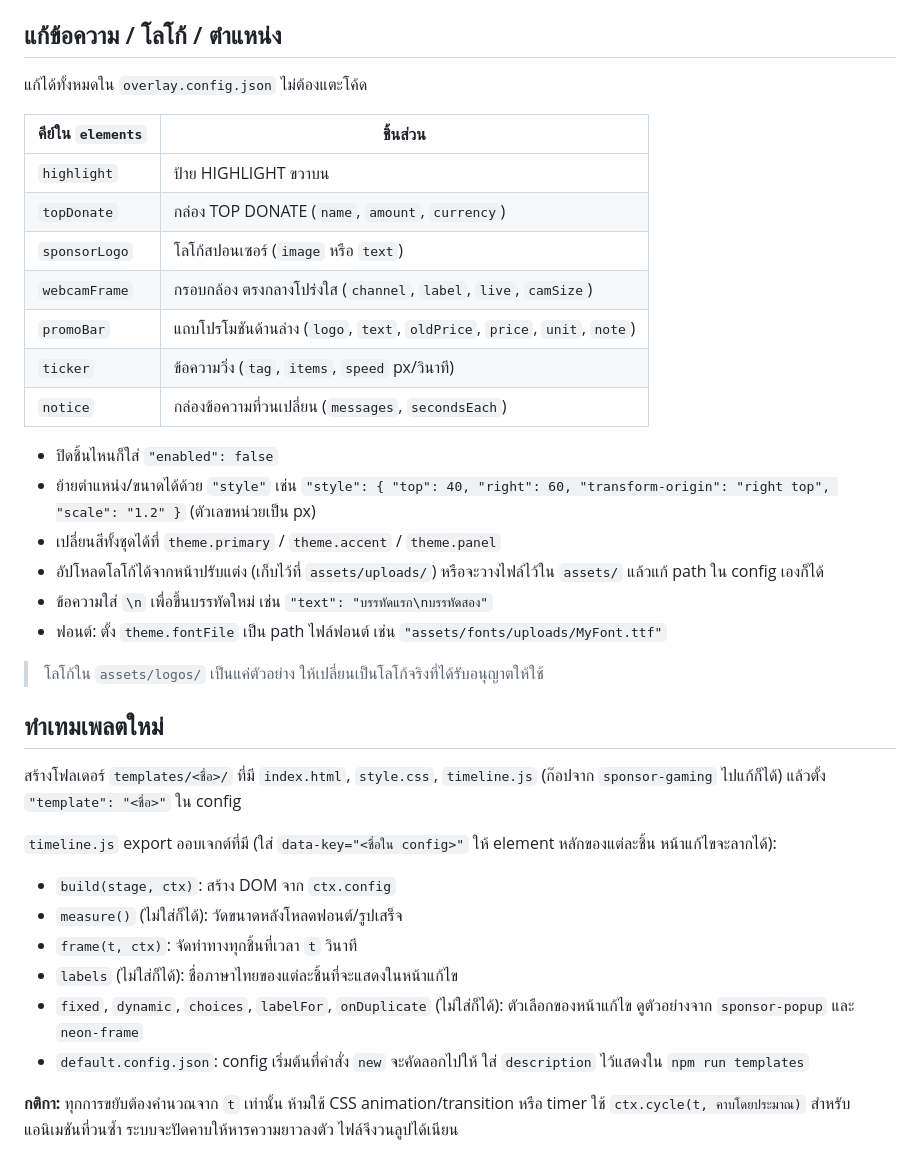
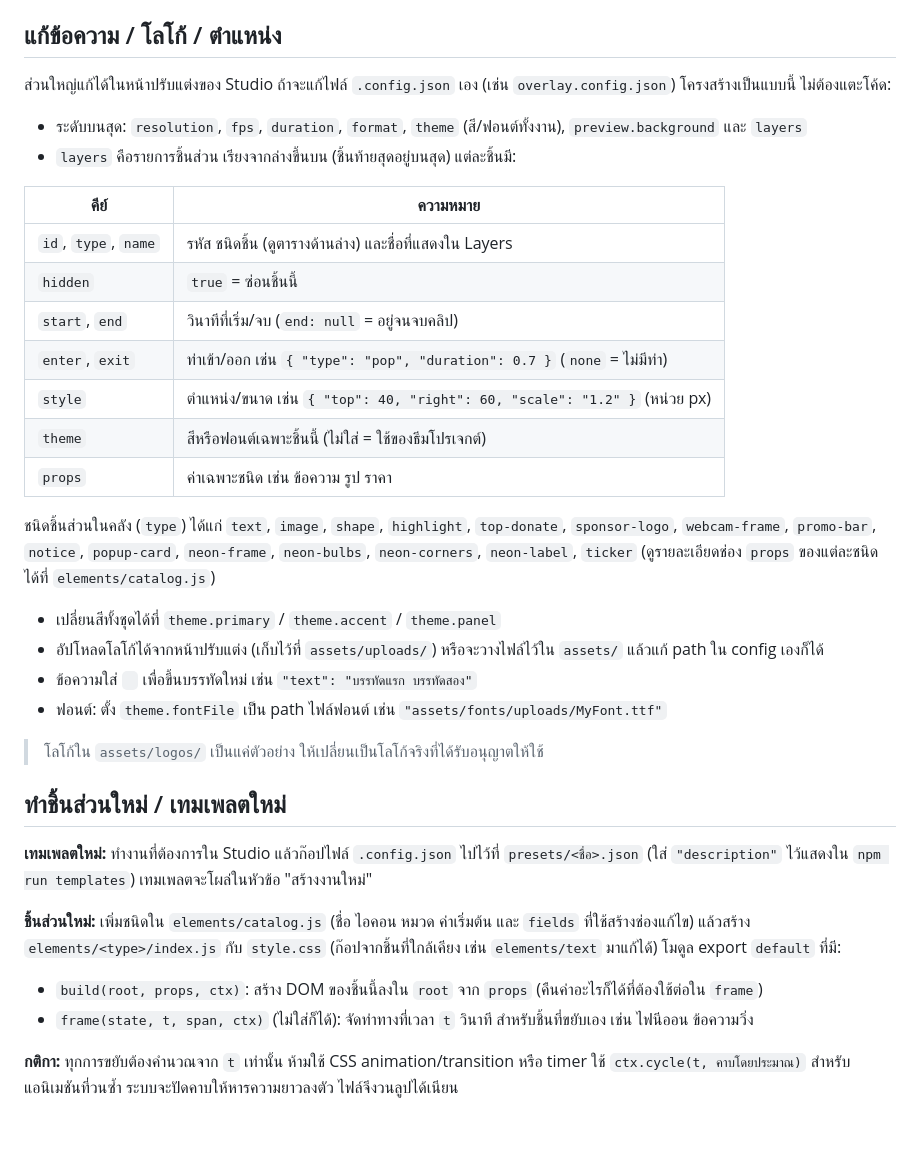
Before and after one commit to Mosquito5142/Animated-Overlay, a Markdown page: README.md, the part around one of its changes. Rendered like a GitHub page; blank space fills up the shorter version.

Commit message:
Update README for blank projects, element library and layers
Co-Authored-By: Claude Opus 5.5 <noreply@anthropic.com>

```diff
--- a/README.md
+++ b/README.md
@@ -187,38 +201,39 @@ npm run render -- -c popup.config.json   # เรนเดอร์งานอ
 
 ## แก้ข้อความ / โลโก้ / ตำแหน่ง
 
-แก้ได้ทั้งหมดใน `overlay.config.json` ไม่ต้องแตะโค้ด
+ส่วนใหญ่แก้ได้ในหน้าปรับแต่งของ Studio ถ้าจะแก้ไฟล์ `.config.json` เอง (เช่น `overlay.config.json`) โครงสร้างเป็นแบบนี้ ไม่ต้องแตะโค้ด:
 
-| คีย์ใน `elements` | ชิ้นส่วน |
+- ระดับบนสุด: `resolution`, `fps`, `duration`, `format`, `theme` (สี/ฟอนต์ทั้งงาน), `preview.background` และ `layers`
+- `layers` คือรายการชิ้นส่วน เรียงจากล่างขึ้นบน (ชิ้นท้ายสุดอยู่บนสุด) แต่ละชิ้นมี:
+
+| คีย์ | ความหมาย |
 |---|---|
-| `highlight` | ป้าย HIGHLIGHT ขวาบน |
-| `topDonate` | กล่อง TOP DONATE (`name`, `amount`, `currency`) |
-| `sponsorLogo` | โลโก้สปอนเซอร์ (`image` หรือ `text`) |
-| `webcamFrame` | กรอบกล้อง ตรงกลางโปร่งใส (`channel`, `label`, `live`, `camSize`) |
-| `promoBar` | แถบโปรโมชันด้านล่าง (`logo`, `text`, `oldPrice`, `price`, `unit`, `note`) |
-| `ticker` | ข้อความวิ่ง (`tag`, `items`, `speed` px/วินาที) |
-| `notice` | กล่องข้อความที่วนเปลี่ยน (`messages`, `secondsEach`) |
+| `id`, `type`, `name` | รหัส ชนิดชิ้น (ดูตารางด้านล่าง) และชื่อที่แสดงใน Layers |
+| `hidden` | `true` = ซ่อนชิ้นนี้ |
+| `start`, `end` | วินาทีที่เริ่ม/จบ (`end: null` = อยู่จนจบคลิป) |
+| `enter`, `exit` | ท่าเข้า/ออก เช่น `{ "type": "pop", "duration": 0.7 }` (`none` = ไม่มีท่า) |
+| `style` | ตำแหน่ง/ขนาด เช่น `{ "top": 40, "right": 60, "scale": "1.2" }` (หน่วย px) |
+| `theme` | สีหรือฟอนต์เฉพาะชิ้นนี้ (ไม่ใส่ = ใช้ของธีมโปรเจกต์) |
+| `props` | ค่าเฉพาะชนิด เช่น ข้อความ รูป ราคา |
 
-- ปิดชิ้นไหนก็ใส่ `"enabled": false`
-- ย้ายตำแหน่ง/ขนาดได้ด้วย `"style"` เช่น `"style": { "top": 40, "right": 60, "transform-origin": "right top", "scale": "1.2" }` (ตัวเลขหน่วยเป็น px)
+ชนิดชิ้นส่วนในคลัง (`type`) ได้แก่ `text`, `image`, `shape`, `highlight`, `top-donate`, `sponsor-logo`, `webcam-frame`, `promo-bar`, `notice`, `popup-card`, `neon-frame`, `neon-bulbs`, `neon-corners`, `neon-label`, `ticker` (ดูรายละเอียดช่อง `props` ของแต่ละชนิดได้ที่ `elements/catalog.js`)
+
 - เปลี่ยนสีทั้งชุดได้ที่ `theme.primary` / `theme.accent` / `theme.panel`
 - อัปโหลดโลโก้ได้จากหน้าปรับแต่ง (เก็บไว้ที่ `assets/uploads/`) หรือจะวางไฟล์ไว้ใน `assets/` แล้วแก้ path ใน config เองก็ได้
-- ข้อความใส่ `\n` เพื่อขึ้นบรรทัดใหม่ เช่น `"text": "บรรทัดแรก\nบรรทัดสอง"`
+- ข้อความใส่ `
+` เพื่อขึ้นบรรทัดใหม่ เช่น `"text": "บรรทัดแรก
+บรรทัดสอง"`
 - ฟอนต์: ตั้ง `theme.fontFile` เป็น path ไฟล์ฟอนต์ เช่น `"assets/fonts/uploads/MyFont.ttf"`
 
 > โลโก้ใน `assets/logos/` เป็นแค่ตัวอย่าง ให้เปลี่ยนเป็นโลโก้จริงที่ได้รับอนุญาตให้ใช้
 
-## ทำเทมเพลตใหม่
+## ทำชิ้นส่วนใหม่ / เทมเพลตใหม่
 
-สร้างโฟลเดอร์ `templates/<ชื่อ>/` ที่มี `index.html`, `style.css`, `timeline.js` (ก๊อปจาก `sponsor-gaming` ไปแก้ก็ได้) แล้วตั้ง `"template": "<ชื่อ>"` ใน config
+**เทมเพลตใหม่:** ทำงานที่ต้องการใน Studio แล้วก๊อปไฟล์ `.config.json` ไปไว้ที่ `presets/<ชื่อ>.json` (ใส่ `"description"` ไว้แสดงใน `npm run templates`) เทมเพลตจะโผล่ในหัวข้อ "สร้างงานใหม่"
 
-`timeline.js` export ออบเจกต์ที่มี (ใส่ `data-key="<ชื่อใน config>"` ให้ element หลักของแต่ละชิ้น หน้าแก้ไขจะลากได้):
-- `build(stage, ctx)`: สร้าง DOM จาก `ctx.config`
-- `measure()` (ไม่ใส่ก็ได้): วัดขนาดหลังโหลดฟอนต์/รูปเสร็จ
-- `frame(t, ctx)`: จัดท่าทางทุกชิ้นที่เวลา `t` วินาที
-- `labels` (ไม่ใส่ก็ได้): ชื่อภาษาไทยของแต่ละชิ้นที่จะแสดงในหน้าแก้ไข
-- `fixed`, `dynamic`, `choices`, `labelFor`, `onDuplicate` (ไม่ใส่ก็ได้): ตัวเลือกของหน้าแก้ไข ดูตัวอย่างจาก `sponsor-popup` และ `neon-frame`
-- `default.config.json`: config เริ่มต้นที่คำสั่ง `new` จะคัดลอกไปให้ ใส่ `description` ไว้แสดงใน `npm run templates`
+**ชิ้นส่วนใหม่:** เพิ่มชนิดใน `elements/catalog.js` (ชื่อ ไอคอน หมวด ค่าเริ่มต้น และ `fields` ที่ใช้สร้างช่องแก้ไข) แล้วสร้าง `elements/<type>/index.js` กับ `style.css` (ก๊อปจากชิ้นที่ใกล้เคียง เช่น `elements/text` มาแก้ได้) โมดูล export `default` ที่มี:
+- `build(root, props, ctx)`: สร้าง DOM ของชิ้นนี้ลงใน `root` จาก `props` (คืนค่าอะไรก็ได้ที่ต้องใช้ต่อใน `frame`)
+- `frame(state, t, span, ctx)` (ไม่ใส่ก็ได้): จัดท่าทางที่เวลา `t` วินาที สำหรับชิ้นที่ขยับเอง เช่น ไฟนีออน ข้อความวิ่ง
 
 **กติกา:** ทุกการขยับต้องคำนวณจาก `t` เท่านั้น ห้ามใช้ CSS animation/transition หรือ timer
 ใช้ `ctx.cycle(t, คาบโดยประมาณ)` สำหรับแอนิเมชันที่วนซ้ำ ระบบจะปัดคาบให้หารความยาวลงตัว ไฟล์จึงวนลูปได้เนียน
```
Also changed, not shown: other parts of README.md (+26 -12 lines).
